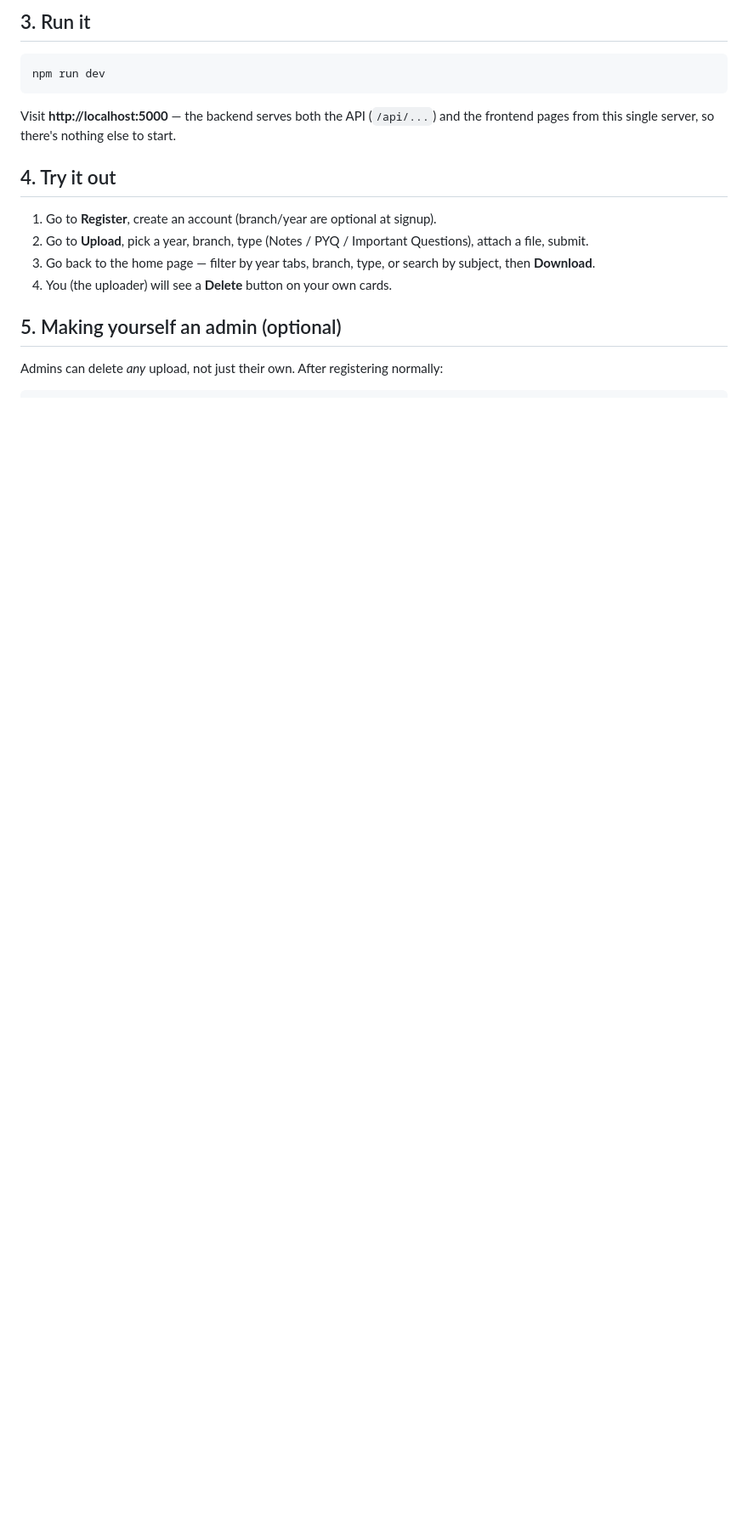
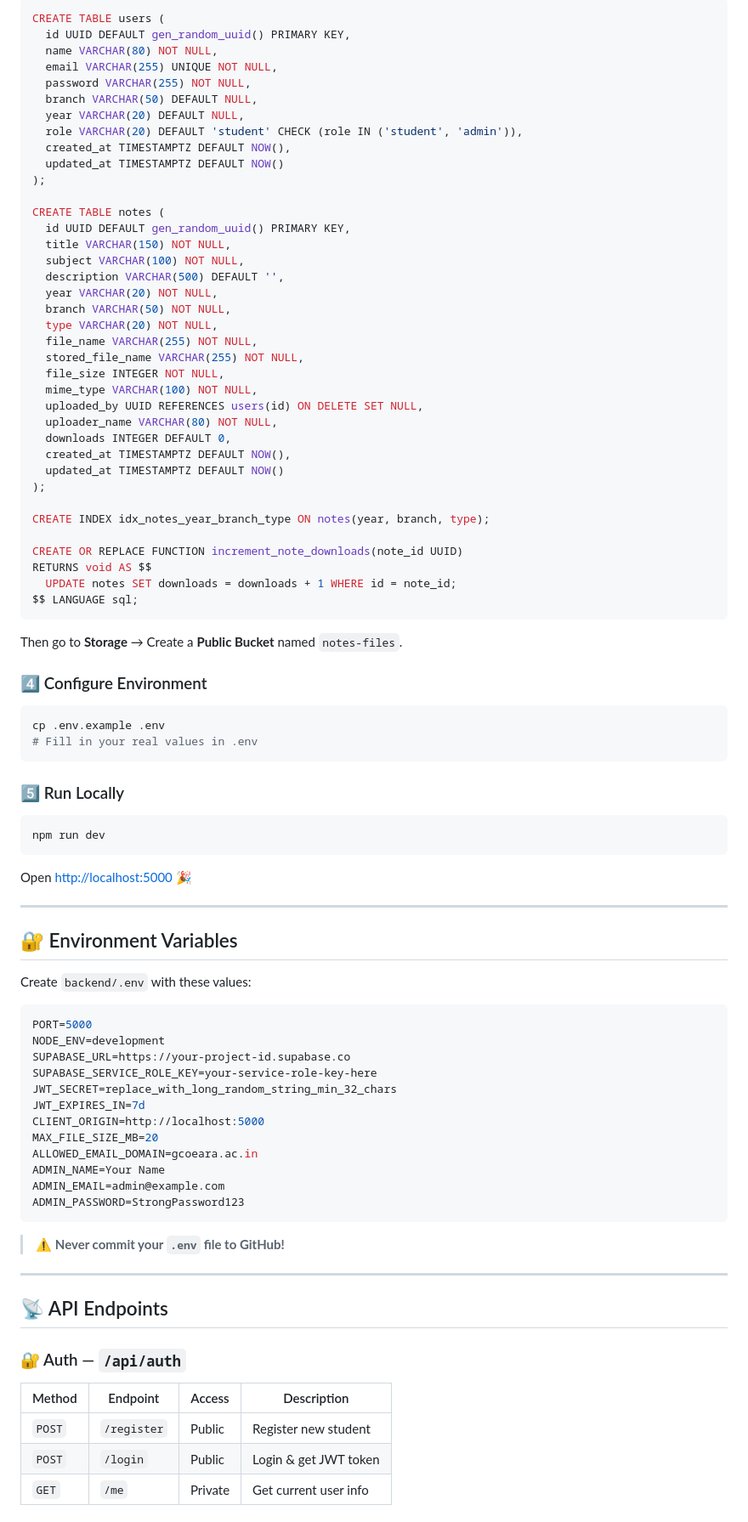
Before and after one commit to pranavjadhav1819/GCOEARA_NOTES, a Markdown page: README.md, the part around one of its changes. Shown at 85% size. Rendered like a GitHub page; blank space fills up the shorter version.

````diff
--- a/README.md
+++ b/README.md
@@ -46,19 +176,93 @@ Open `.env` and fill in:
 
-## 3. Run it
+```sql
+CREATE TABLE users (
+  id UUID DEFAULT gen_random_uuid() PRIMARY KEY,
+  name VARCHAR(80) NOT NULL,
+  email VARCHAR(255) UNIQUE NOT NULL,
+  password VARCHAR(255) NOT NULL,
+  branch VARCHAR(50) DEFAULT NULL,
+  year VARCHAR(20) DEFAULT NULL,
+  role VARCHAR(20) DEFAULT 'student' CHECK (role IN ('student', 'admin')),
+  created_at TIMESTAMPTZ DEFAULT NOW(),
+  updated_at TIMESTAMPTZ DEFAULT NOW()
+);
+
+CREATE TABLE notes (
+  id UUID DEFAULT gen_random_uuid() PRIMARY KEY,
+  title VARCHAR(150) NOT NULL,
+  subject VARCHAR(100) NOT NULL,
+  description VARCHAR(500) DEFAULT '',
+  year VARCHAR(20) NOT NULL,
+  branch VARCHAR(50) NOT NULL,
+  type VARCHAR(20) NOT NULL,
+  file_name VARCHAR(255) NOT NULL,
+  stored_file_name VARCHAR(255) NOT NULL,
+  file_size INTEGER NOT NULL,
+  mime_type VARCHAR(100) NOT NULL,
+  uploaded_by UUID REFERENCES users(id) ON DELETE SET NULL,
+  uploader_name VARCHAR(80) NOT NULL,
+  downloads INTEGER DEFAULT 0,
+  created_at TIMESTAMPTZ DEFAULT NOW(),
+  updated_at TIMESTAMPTZ DEFAULT NOW()
+);
+
+CREATE INDEX idx_notes_year_branch_type ON notes(year, branch, type);
+
+CREATE OR REPLACE FUNCTION increment_note_downloads(note_id UUID)
+RETURNS void AS $$
+  UPDATE notes SET downloads = downloads + 1 WHERE id = note_id;
+$$ LANGUAGE sql;
+```
+
+Then go to **Storage** → Create a **Public Bucket** named `notes-files`.
+
+### 4️⃣ Configure Environment
+
+```bash
+cp .env.example .env
+# Fill in your real values in .env
+```
+
+### 5️⃣ Run Locally
 
 ```bash
 npm run dev
 ```
 
-Visit **http://localhost:5000** — the backend serves both the API (`/api/...`) and the frontend pages from this single server, so there's nothing else to start.
+Open [http://localhost:5000](http://localhost:5000) 🎉
 
-## 4. Try it out
+---
 
-1. Go to **Register**, create an account (branch/year are optional at signup).
-2. Go to **Upload**, pick a year, branch, type (Notes / PYQ / Important Questions), attach a file, submit.
-3. Go back to the home page — filter by year tabs, branch, type, or search by subject, then **Download**.
-4. You (the uploader) will see a **Delete** button on your own cards.
+## 🔐 Environment Variables
 
-## 5. Making yourself an admin (optional)
+Create `backend/.env` with these values:
 
-Admins can delete *any* upload, not just their own. After registering normally:
+```env
+PORT=5000
+NODE_ENV=development
+SUPABASE_URL=https://your-project-id.supabase.co
+SUPABASE_SERVICE_ROLE_KEY=your-service-role-key-here
+JWT_SECRET=replace_with_long_random_string_min_32_chars
+JWT_EXPIRES_IN=7d
+CLIENT_ORIGIN=http://localhost:5000
+MAX_FILE_SIZE_MB=20
+ALLOWED_EMAIL_DOMAIN=gcoeara.ac.in
+ADMIN_NAME=Your Name
+ADMIN_EMAIL=admin@example.com
+ADMIN_PASSWORD=StrongPassword123
+```
+
+> ⚠️ **Never commit your `.env` file to GitHub!**
+
+---
+
+## 📡 API Endpoints
+
+### 🔐 Auth — `/api/auth`
+
+| Method | Endpoint | Access | Description |
+|--------|----------|--------|-------------|
+| `POST` | `/register` | Public | Register new student |
+| `POST` | `/login` | Public | Login & get JWT token |
+| `GET` | `/me` | Private | Get current user info |
+
````
Also changed, not shown: other parts of README.md (+258 -68 lines).
